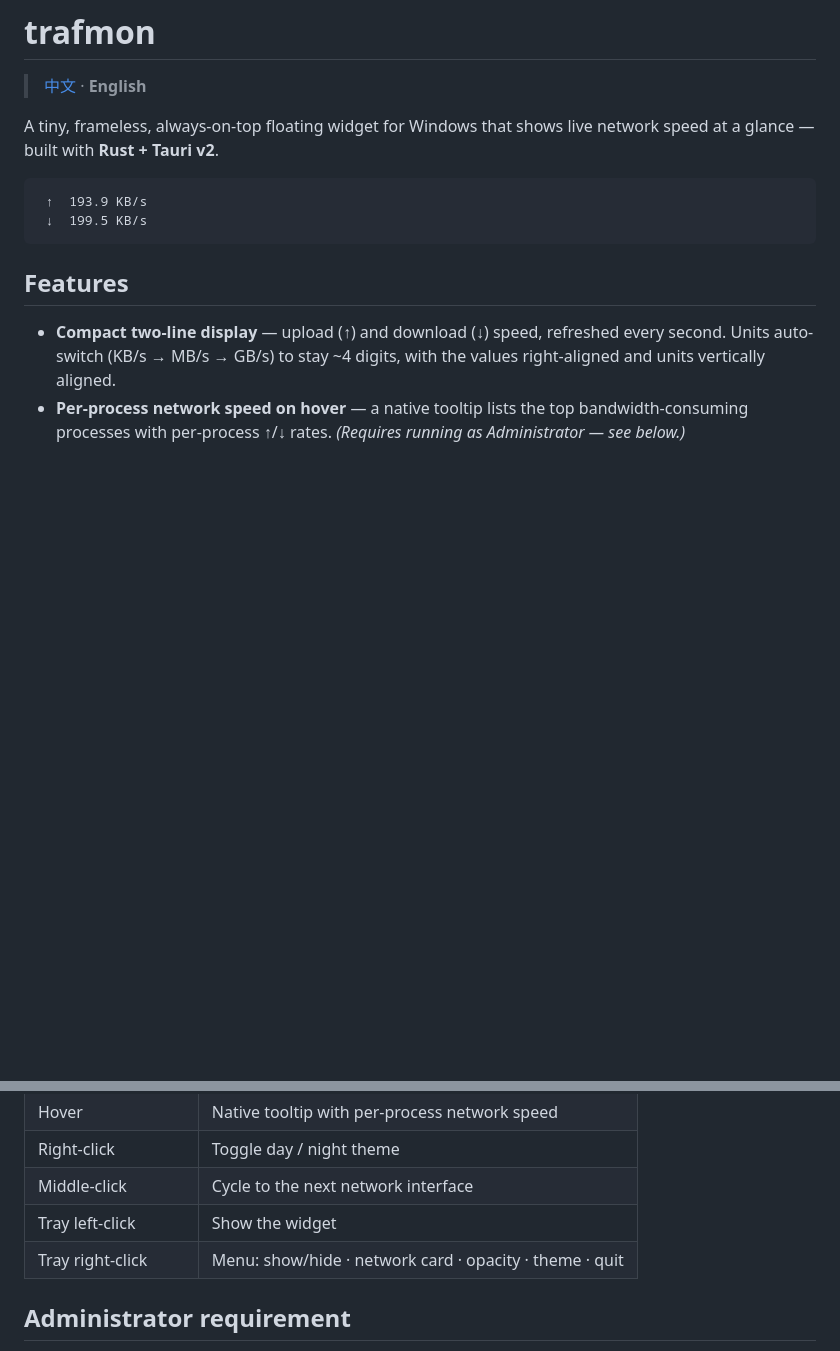
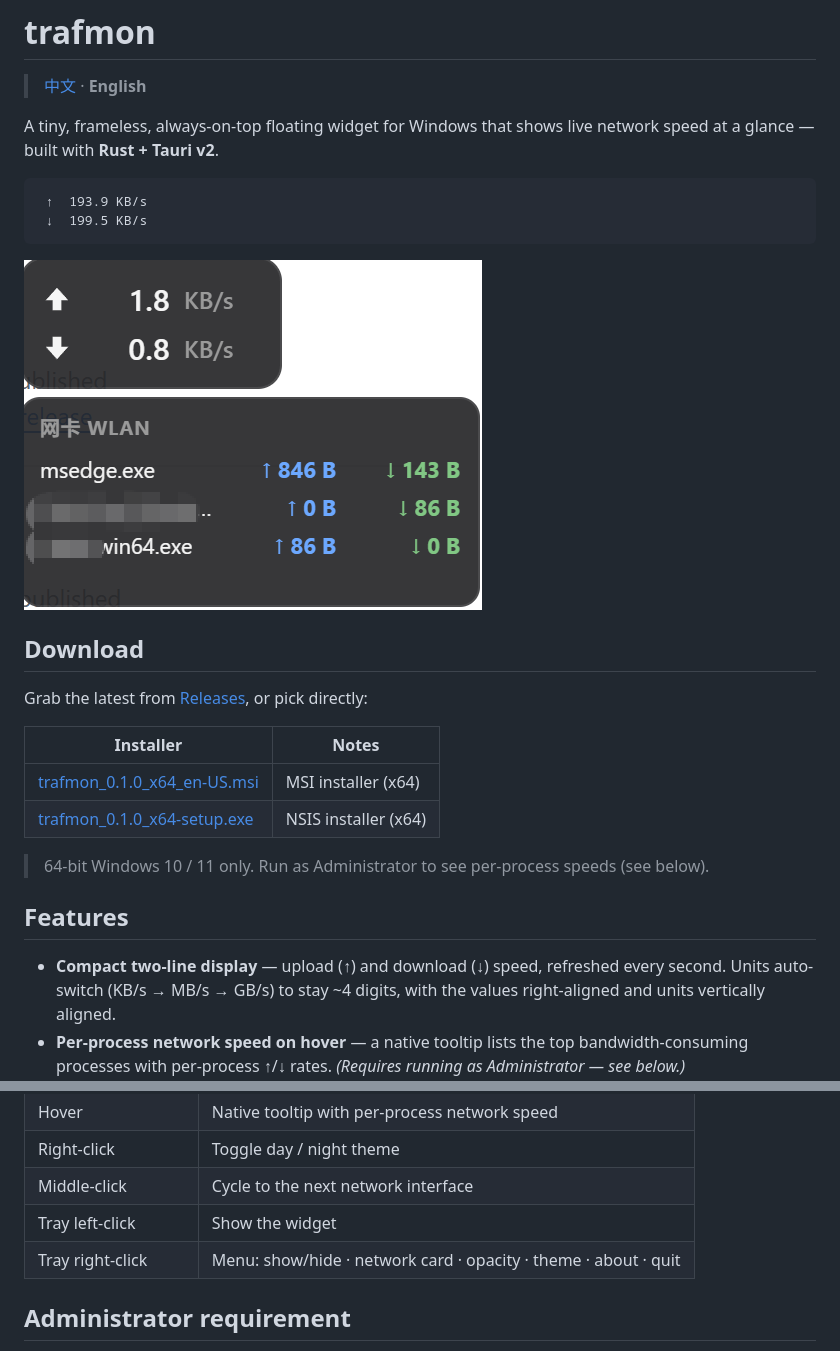
Before and after one commit to Schweik7/trafmon, a Markdown page: README.en.md, 2 parts joined by grey strips. GitHub-like rendering; pictures changed too: 示意图.png (added); blank space fills up the shorter version.

````diff
--- a/README.en.md
+++ b/README.en.md
@@ -9,6 +9,19 @@ network speed at a glance — built with **Rust + Tauri v2**.
  ↑  193.9 KB/s
  ↓  199.5 KB/s
 ```
+
+![trafmon screenshot](./示意图.png)
+
+## Download
+
+Grab the latest from [Releases](https://github.com/Schweik7/trafmon/releases/latest), or pick directly:
+
+| Installer | Notes |
+| --- | --- |
+| [trafmon_0.1.0_x64_en-US.msi](https://github.com/Schweik7/trafmon/releases/download/v0.1.0/trafmon_0.1.0_x64_en-US.msi) | MSI installer (x64) |
+| [trafmon_0.1.0_x64-setup.exe](https://github.com/Schweik7/trafmon/releases/download/v0.1.0/trafmon_0.1.0_x64-setup.exe) | NSIS installer (x64) |
+
+> 64-bit Windows 10 / 11 only. Run as Administrator to see per-process speeds (see below).
 
 ## Features
 
@@ -35,7 +48,7 @@ network speed at a glance — built with **Rust + Tauri v2**.
 | Right-click | Toggle day / night theme |
 | Middle-click | Cycle to the next network interface |
 | Tray left-click | Show the widget |
-| Tray right-click | Menu: show/hide · network card · opacity · theme · quit |
+| Tray right-click | Menu: show/hide · network card · opacity · theme · about · quit |
 
 ## Administrator requirement
 
````
Also changed, not shown: README.md (+14 -1 lines).
